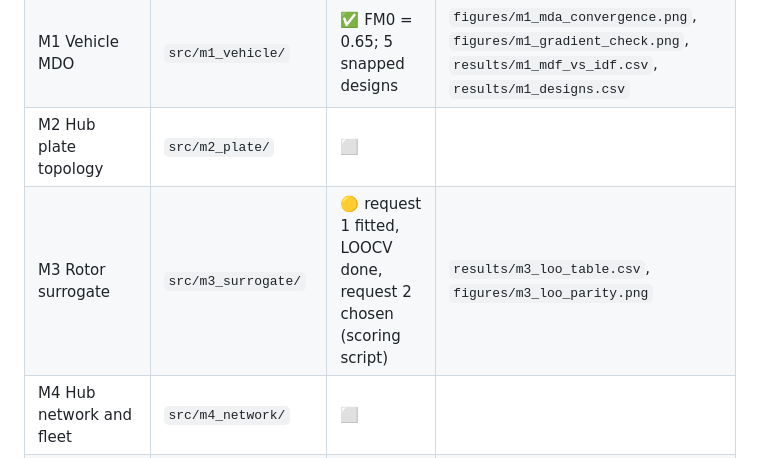
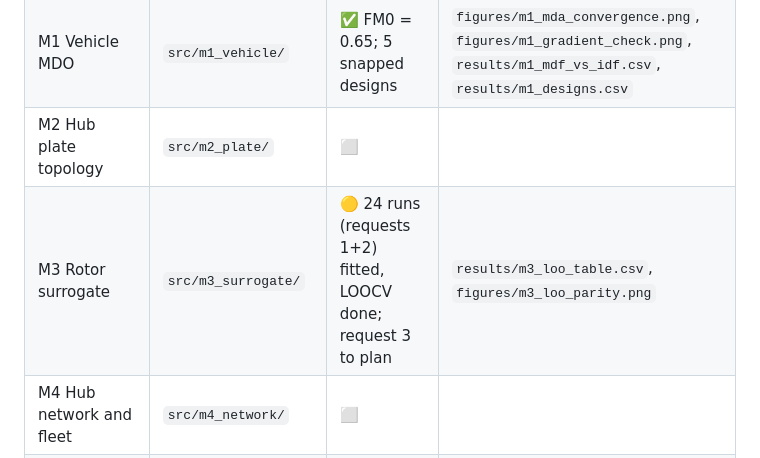
Before and after one commit to id24d001/Skylink, a Markdown page: README.md, the part around the change. Rendered like a GitHub page.

```diff
--- a/README.md
+++ b/README.md
@@ -46,7 +46,7 @@ GitHub tab → search `id24d001/skylink` (tick "Include private repos" if privat
 | M0 Problem framing | `src/m0_framing/` | ⬜ | formulation card |
 | M1 Vehicle MDO | `src/m1_vehicle/` | ✅ FM0 = 0.65; 5 snapped designs | `figures/m1_mda_convergence.png`, `figures/m1_gradient_check.png`, `results/m1_mdf_vs_idf.csv`, `results/m1_designs.csv` |
 | M2 Hub plate topology | `src/m2_plate/` | ⬜ | |
-| M3 Rotor surrogate | `src/m3_surrogate/` | 🟡 request 1 fitted, LOOCV done, request 2 chosen (scoring script) | `results/m3_loo_table.csv`, `figures/m3_loo_parity.png` |
+| M3 Rotor surrogate | `src/m3_surrogate/` | 🟡 24 runs (requests 1+2) fitted, LOOCV done; request 3 to plan | `results/m3_loo_table.csv`, `figures/m3_loo_parity.png` |
 | M4 Hub network and fleet | `src/m4_network/` | ⬜ | |
 | M5 Discrete-event simulator | `src/m5_simulation/` | ⬜ | |
 | M6 Multi-objective optimisation | `src/m6_moo/` | ⬜ | |
```
Also changed, not shown: report/decision_log.md (+9 -0 lines), report/verification_appendix.md (+5 -2 lines), figures/m3_gp_mean_std_24pts.png (added), figures/m3_loo_parity.png, figures/m3_loo_parity_24pts.png (added), figures/m3_slices_24pts.png (added), 8 other files.
